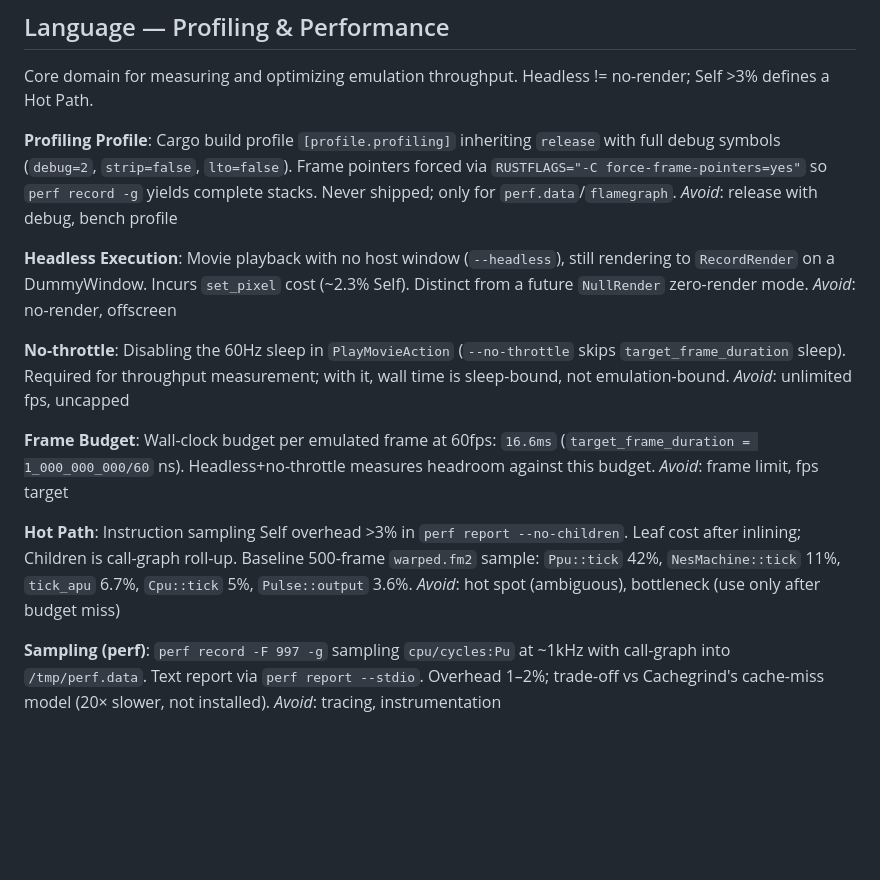
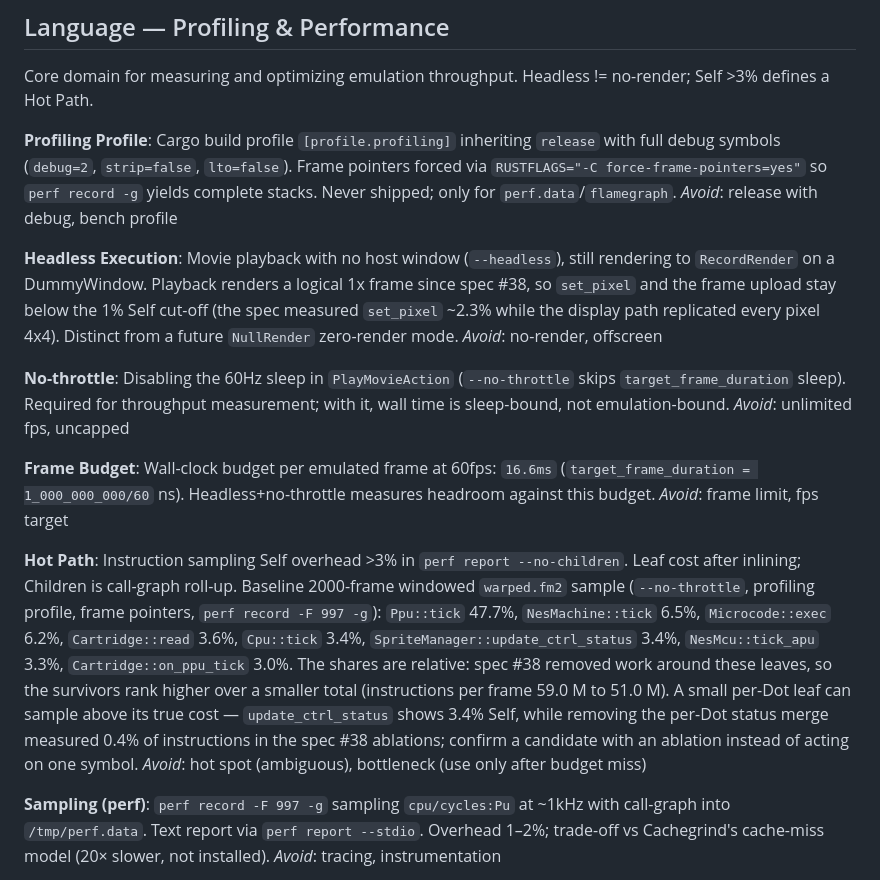
Before and after one commit to redforks/nes_sim, a Markdown page: GLOSSARY.md, the part around the change. GitHub-like rendering; blank space fills up the shorter version.

Commit message:
docs(glossary): refresh the profiled Hot Path baseline after spec #38

```diff
--- a/GLOSSARY.md
+++ b/GLOSSARY.md
@@ -317,7 +317,7 @@ Cargo build profile `[profile.profiling]` inheriting `release` with full debug s
 _Avoid_: release with debug, bench profile
 
 **Headless Execution**:
-Movie playback with no host window (`--headless`), still rendering to `RecordRender` on a DummyWindow. Incurs `set_pixel` cost (~2.3% Self). Distinct from a future `NullRender` zero-render mode.
+Movie playback with no host window (`--headless`), still rendering to `RecordRender` on a DummyWindow. Playback renders a logical 1x frame since spec #38, so `set_pixel` and the frame upload stay below the 1% Self cut-off (the spec measured `set_pixel` ~2.3% while the display path replicated every pixel 4x4). Distinct from a future `NullRender` zero-render mode.
 _Avoid_: no-render, offscreen
 
 **No-throttle**:
@@ -329,7 +329,7 @@ Wall-clock budget per emulated frame at 60fps: `16.6ms` (`target_frame_duration
 _Avoid_: frame limit, fps target
 
 **Hot Path**:
-Instruction sampling Self overhead >3% in `perf report --no-children`. Leaf cost after inlining; Children is call-graph roll-up. Baseline 500-frame `warped.fm2` sample: `Ppu::tick` 42%, `NesMachine::tick` 11%, `tick_apu` 6.7%, `Cpu::tick` 5%, `Pulse::output` 3.6%.
+Instruction sampling Self overhead >3% in `perf report --no-children`. Leaf cost after inlining; Children is call-graph roll-up. Baseline 2000-frame windowed `warped.fm2` sample (`--no-throttle`, profiling profile, frame pointers, `perf record -F 997 -g`): `Ppu::tick` 47.7%, `NesMachine::tick` 6.5%, `Microcode::exec` 6.2%, `Cartridge::read` 3.6%, `Cpu::tick` 3.4%, `SpriteManager::update_ctrl_status` 3.4%, `NesMcu::tick_apu` 3.3%, `Cartridge::on_ppu_tick` 3.0%. The shares are relative: spec #38 removed work around these leaves, so the survivors rank higher over a smaller total (instructions per frame 59.0 M to 51.0 M). A small per-Dot leaf can sample above its true cost — `update_ctrl_status` shows 3.4% Self, while removing the per-Dot status merge measured 0.4% of instructions in the spec #38 ablations; confirm a candidate with an ablation instead of acting on one symbol.
 _Avoid_: hot spot (ambiguous), bottleneck (use only after budget miss)
 
 **Sampling (perf)**:
```
